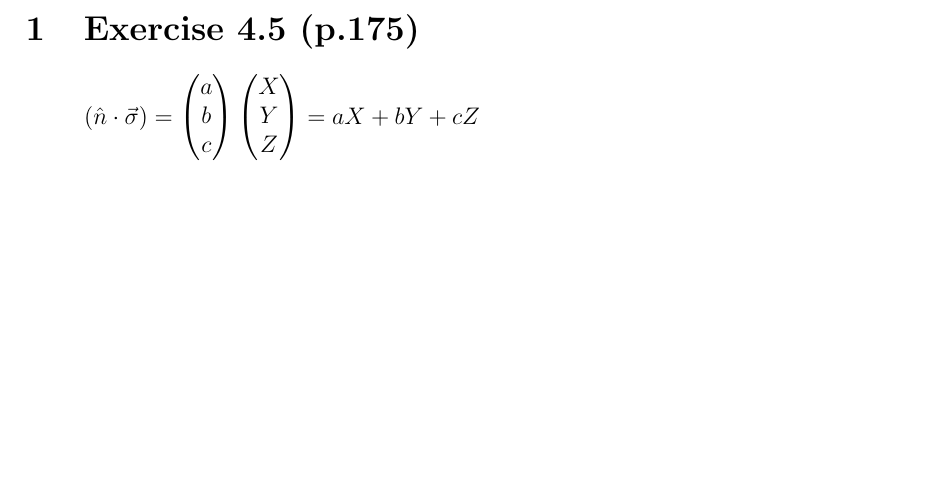
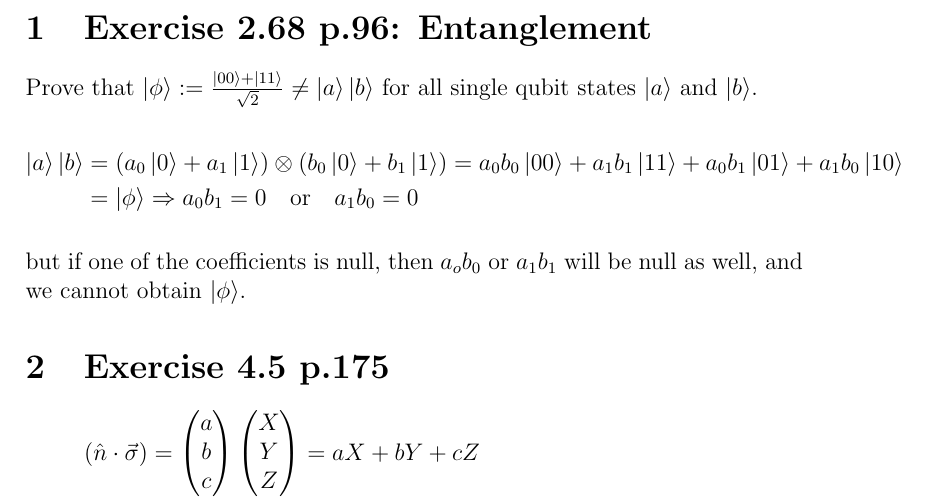
Before and after one commit to jdelafon/qc10, a LaTeX problem sheet (exercises.tex): part of the page, cut at the place of the change, the shorter picture padded with empty space. Compiled offline with pdfLaTeX.

Commit message:
Added ex 2.68 + QC10th pdf

```diff
--- a/exercises.tex
+++ b/exercises.tex
@@ -6,7 +7,22 @@
 
 \begin{document}
 
-\section{Exercise 4.5 (p.175)}
+\section{Exercise 2.68 p.96: Entanglement}
+
+Prove that $\ket{\phi} := \frac{\ket{00} + \ket{11}}{\sqrt{2}} \neq \ket{a}\ket{b}$ for all single qubit states $\ket{a}$ and $\ket{b}$.
+
+\begin{equation*}
+\begin{aligned}
+\ket{a}\ket{b}
+&= (a_0 \ket{0} + a_1 \ket{1}) \otimes (b_0 \ket{0} + b_1 \ket{1})
+= a_0b_0 \ket{00} + a_1b_1 \ket{11} + a_0b_1 \ket{01} + a_1b_0 \ket{10} \\
+&= \ket{\phi} \Rightarrow a_0b_1 = 0 \quad\mbox{or}\quad a_1b_0 = 0
+\end{aligned}
+\end{equation*}
+\\
+but if one of the coefficients is null, then $a_ob_0$ or $a_1b_1$ will be null as well, and we cannot obtain $\ket{\phi}$.
+
+\section{Exercise 4.5 p.175}
 
 \begin{equation*}
 \begin{aligned}
```
Also changed, not shown: exercises.pdf, exercises.tex (1 more changed lines), 1 other file.
